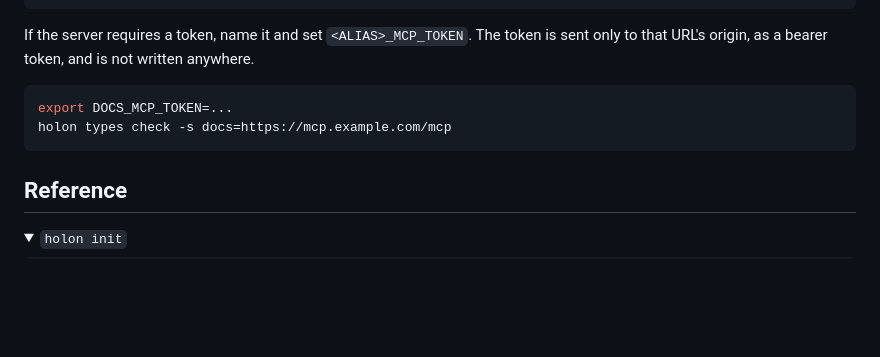
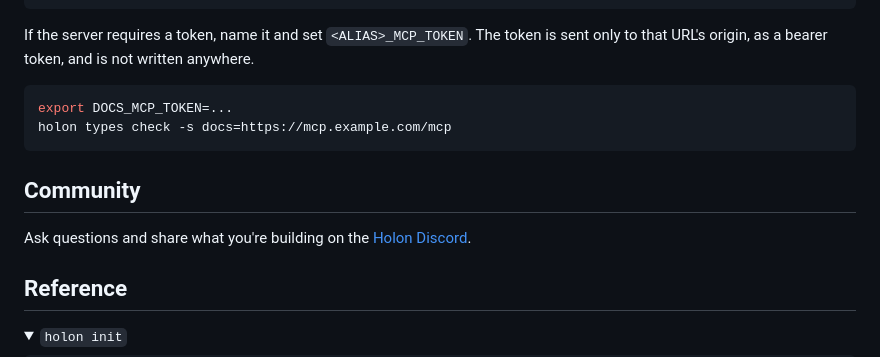
Before and after one commit to holon-sh/cli, a Markdown page: README.md, the part around one of its changes. Rendered like a GitHub page; blank space fills up the shorter version.

Commit message:
Link the Holon Discord from the README

```diff
--- a/README.md
+++ b/README.md
@@ -228,6 +229,10 @@ holon types check -s docs=https://mcp.example.com/mcp
 
 </details>
 
+## Community
+
+Ask questions and share what you're building on the [Holon Discord](https://holon-labs.dev/discord/).
+
 ## Reference
 
 <details open>
```
Also changed, not shown: other parts of README.md (+1 -0 lines).
